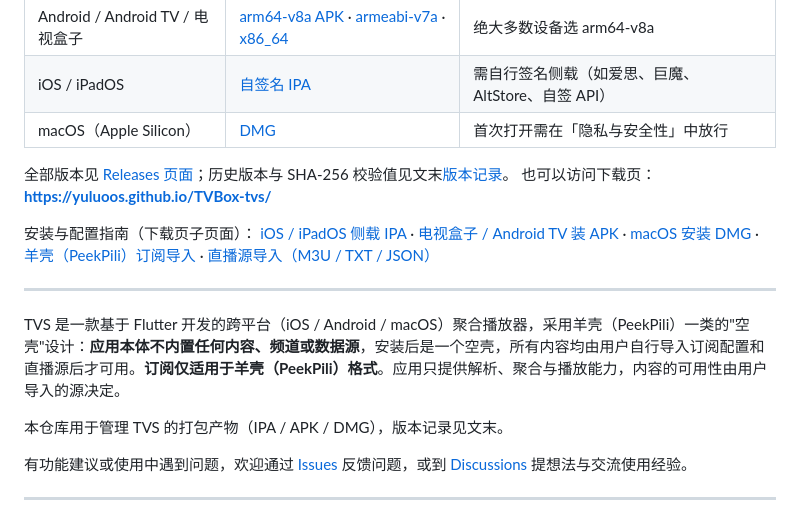
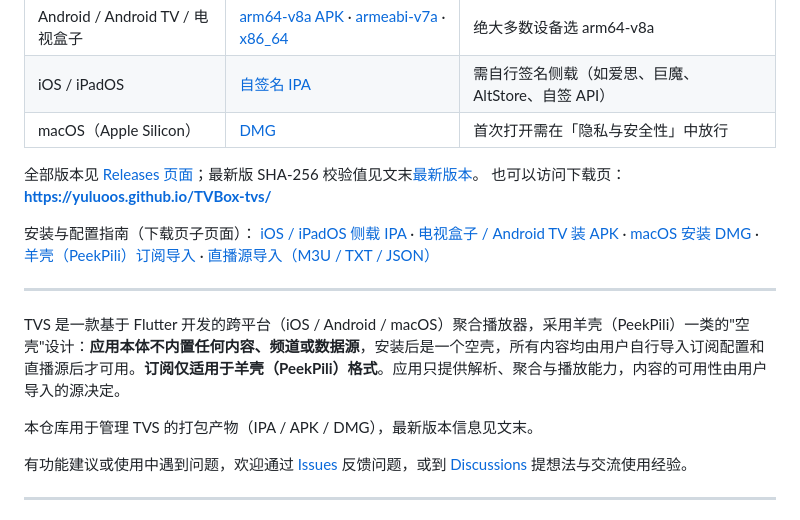
Before and after one commit to yuluoos/TVBox-tvs, a Markdown page: README.md, the part around one of its changes. GitHub-like rendering.

```diff
--- a/README.md
+++ b/README.md
@@ -18,7 +18,7 @@
 | iOS / iPadOS | [自签名 IPA](https://github.com/yuluoos/TVBox-tvs/releases/download/v1.1.6/tvs-selfsign-1.1.6.ipa) | 需自行签名侧载（如爱思、巨魔、AltStore、自签 API） |
 | macOS（Apple Silicon） | [DMG](https://github.com/yuluoos/TVBox-tvs/releases/download/v1.1.6/tvs-1.1.6.dmg) | 首次打开需在「隐私与安全性」中放行 |
 
-全部版本见 [Releases 页面](https://github.com/yuluoos/TVBox-tvs/releases)；历史版本与 SHA-256 校验值见文末[版本记录](#版本记录)。
+全部版本见 [Releases 页面](https://github.com/yuluoos/TVBox-tvs/releases)；最新版 SHA-256 校验值见文末[最新版本](#最新版本)。
 也可以访问下载页：**<https://yuluoos.github.io/TVBox-tvs/>**
 
 安装与配置指南（下载页子页面）：
@@ -32,7 +32,7 @@
 
 TVS 是一款基于 Flutter 开发的跨平台（iOS / Android / macOS）聚合播放器，采用羊壳（PeekPili）一类的"空壳"设计：**应用本体不内置任何内容、频道或数据源**，安装后是一个空壳，所有内容均由用户自行导入订阅配置和直播源后才可用。**订阅仅适用于羊壳（PeekPili）格式**。应用只提供解析、聚合与播放能力，内容的可用性由用户导入的源决定。
 
-本仓库用于管理 TVS 的打包产物（IPA / APK / DMG），版本记录见文末。
+本仓库用于管理 TVS 的打包产物（IPA / APK / DMG），最新版本信息见文末。
 
 有功能建议或使用中遇到问题，欢迎通过 [Issues](https://github.com/yuluoos/TVBox-tvs/issues) 反馈问题，或到 [Discussions](https://github.com/yuluoos/TVBox-tvs/discussions) 提想法与交流使用经验。
 
```
Also changed, not shown: other parts of README.md (+2 -42 lines).
